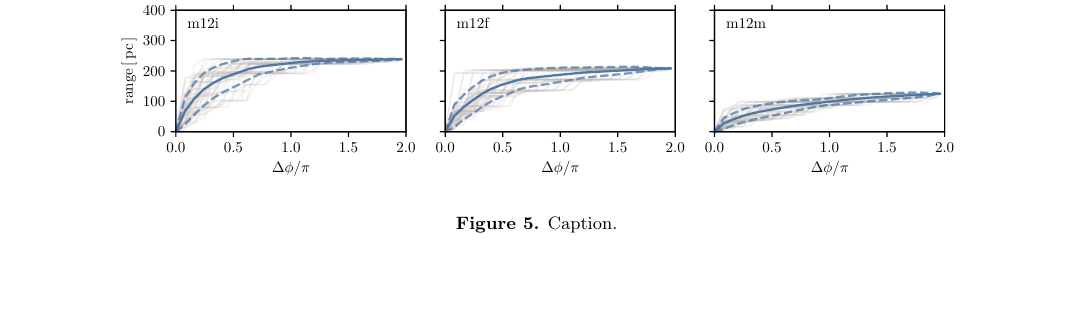
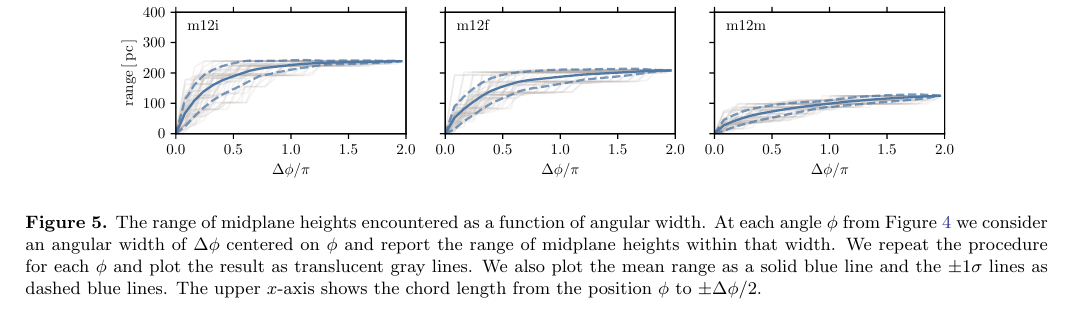
Before and after one commit to gusbeane/actions_systematic, a LaTeX paper (paper/ms.tex): part of page 7 of 9, cut so that both start at the same text, the shorter picture padded with empty space. Compiled offline with pdfLaTeX.

Commit message:
Add caption to the range-deltaphi plot

```diff
--- a/paper/ms.tex
+++ b/paper/ms.tex
@@ -504,7 +504,14 @@ blue and the $1\,\sigma$ dispersion as the dashed blue lines.
 
 \begin{figure*}
 \plotone{fig/range_dphi.pdf}
-\caption{Caption.}
+\caption{The range of midplane heights encountered as a function of angular
+width. At each angle $\phi$ from Figure~\ref{fig:midplane} we consider an
+angular width of $\Delta \phi$ centered on $\phi$ and report the range of
+midplane heights within that width. We repeat the procedure for each $\phi$
+and plot the result as translucent gray lines. We also plot the mean range as
+a solid blue line and the $\pm1\sigma$ lines as dashed blue lines. The upper
+$x$-axis shows the chord length from the position $\phi$ to
+$\pm\Delta\phi/2$.}
 \label{fig:range_deltaphi}
 \end{figure*}
 
```
